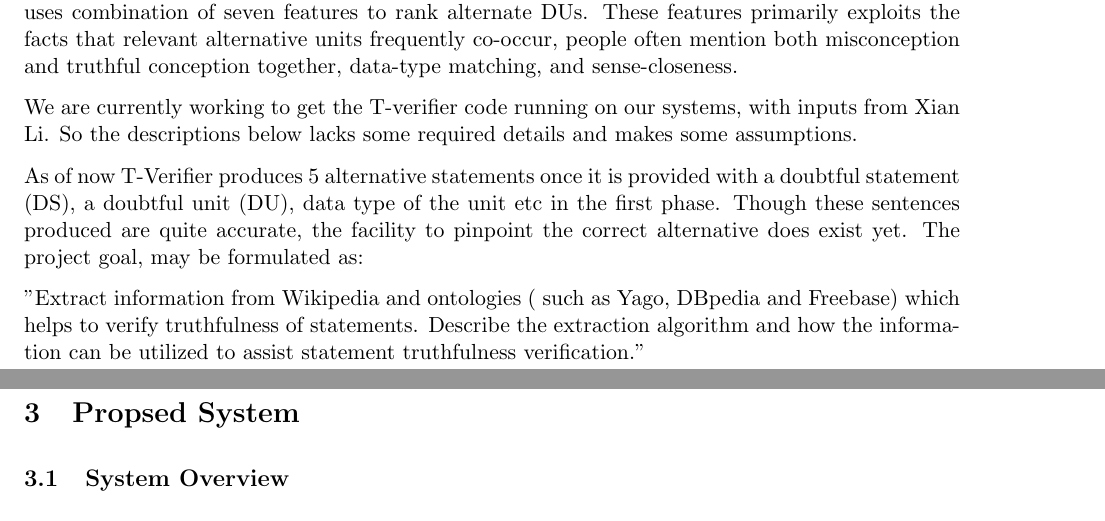
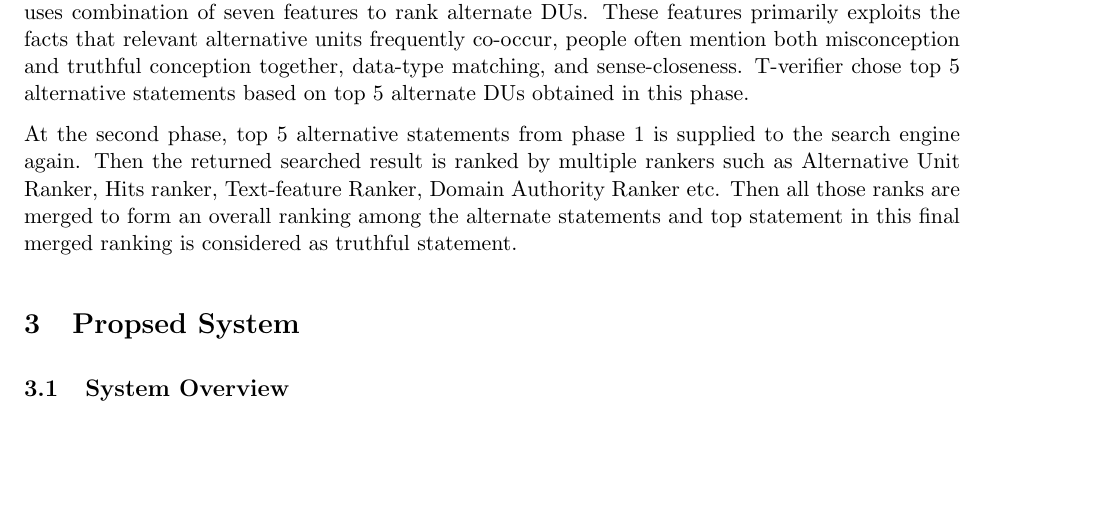
Before and after one commit to thinker007/tverifier, a LaTeX document (proposal/paper.tex): two parts of pages 1 and 2 of 3 before the commit and part of page 1 of 3 after it, the two joined at a grey line, cut so that both start at the same text, the shorter picture padded with empty space. Compiled offline with LaTeX, dvips and Ghostscript.

Commit message:
existing system des added

```diff
--- a/proposal/paper.tex
+++ b/proposal/paper.tex
@@ -48,23 +48,24 @@ Email: \{tdasgu2, amusa2\}@uic.edu
 \section{Current System}
 Current system for truthfulness verification is called T-verifier, which uses two phase methods for truthfulness verification of statements. Each of these two phases rely heavily on search results returned by popular search engines. T-verifier takes the doubtful statements (DS) as input from the user along with the doubtful unit (DU). Phrase after removing DU from DS is called topic unit (TU).
 
-At the first phase, T-verifier generates alternative statements by supplying TU to search engine and collecting the relevant alternate DUs. However, from basic web search may result in lot of alternate DUs that are not semantically or logically relevant to the original DS. Hence, T-verifier uses combination of seven features to rank alternate DUs. These features primarily exploits the facts that relevant alternative units frequently co-occur, people often mention both misconception and truthful conception together, data-type matching, and sense-closeness.
+At the first phase, T-verifier generates alternative statements by supplying TU to search engine and collecting the relevant alternate DUs. However, from basic web search may result in lot of alternate DUs that are not semantically or logically relevant to the original DS. Hence, T-verifier uses combination of seven features to rank alternate DUs. These features primarily exploits the facts that relevant alternative units frequently co-occur, people often mention both misconception and truthful conception together, data-type matching, and sense-closeness. T-verifier chose top 5 alternative statements based on top 5 alternate DUs obtained in this phase.
 
+At the second phase, top 5 alternative statements from phase 1 is supplied to the search engine again. Then the returned searched result is ranked by multiple rankers such as Alternative Unit Ranker, Hits ranker, Text-feature Ranker, Domain Authority Ranker etc. Then all those ranks are merged to form an overall ranking among the alternate statements and top statement in this final merged ranking is considered as truthful statement.
 
-We are currently working to get the T-verifier code running on our
-systems, with inputs from Xian Li. So the descriptions below lacks some required
-details and makes some assumptions.
-
-
-As of now T-Verifier produces 5 alternative statements once it is provided with a
-doubtful statement (DS), a doubtful unit (DU), data type of the unit etc in the
-first phase. Though these sentences produced are quite accurate, the facility to
-pinpoint the correct alternative does exist yet. The project goal, may be formulated as:
-
-"Extract information from Wikipedia and ontologies ( such as Yago, DBpedia and
-Freebase) which helps to verify truthfulness of statements. Describe the
-extraction algorithm and how the information can be utilized to assist statement
-truthfulness verification."
+%We are currently working to get the T-verifier code running on our
+%systems, with inputs from Xian Li. So the descriptions below lacks some required
+%details and makes some assumptions.
+%
+%
+%As of now T-Verifier produces 5 alternative statements once it is provided with a
+%doubtful statement (DS), a doubtful unit (DU), data type of the unit etc in the
+%first phase. Though these sentences produced are quite accurate, the facility to
+%pinpoint the correct alternative does exist yet. The project goal, may be formulated as:
+%
+%"Extract information from Wikipedia and ontologies ( such as Yago, DBpedia and
+%Freebase) which helps to verify truthfulness of statements. Describe the
+%extraction algorithm and how the information can be utilized to assist statement
+%truthfulness verification."
 
 
 %figure
```
